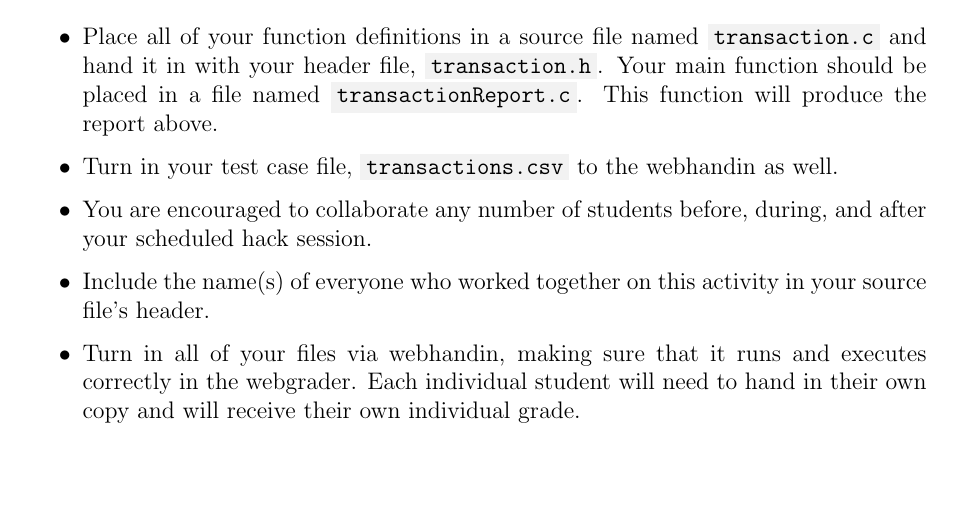
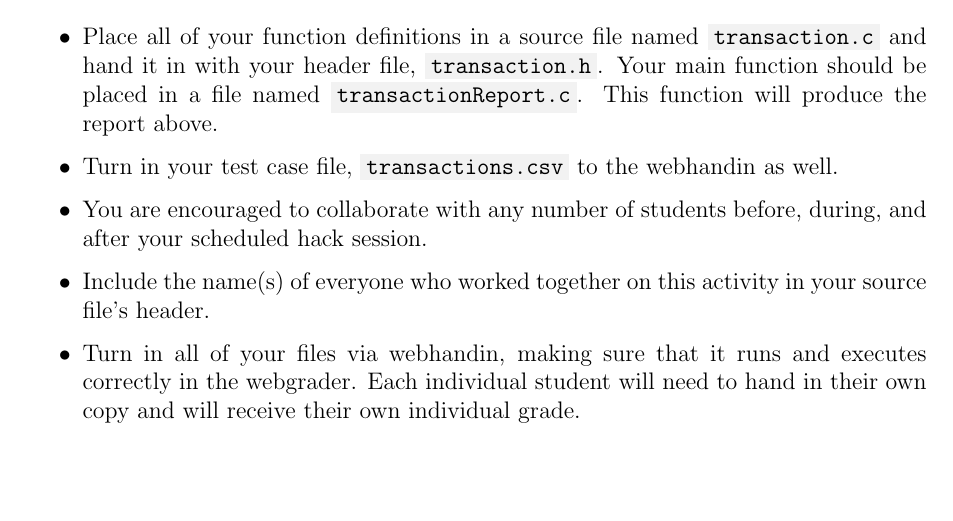
Before and after one commit to cbourke/ComputerScienceI, a LaTeX document (hacks/hack14.0.tex): part of page 3 of 3, cut so that both start at the same text. The pictures show the PDF file hacks/hack14.0.pdf that the author committed with the source.

Commit message:
fixed typo

```diff
--- a/hacks/hack14.0.tex
+++ b/hacks/hack14.0.tex
@@ -136,7 +136,7 @@ and output the report to the standard output.
   \item Turn in your test case file, \mintinline{text}{transactions.csv}
   to the webhandin as well.
 
-  \item You are encouraged to collaborate any number of students
+  \item You are encouraged to collaborate with any number of students
   before, during, and after your scheduled hack session.
 
   \item Include the name(s) of everyone who worked together on
```
Also changed, not shown: hacks/hack14.0.pdf.
